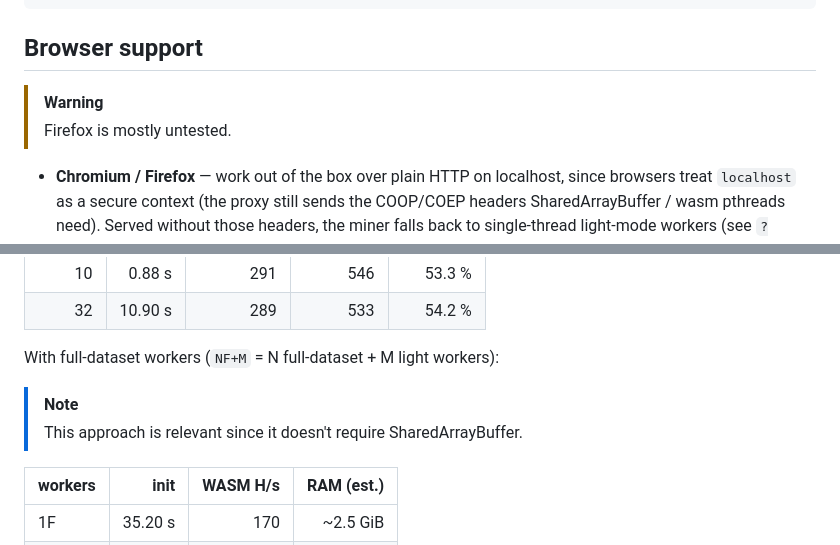
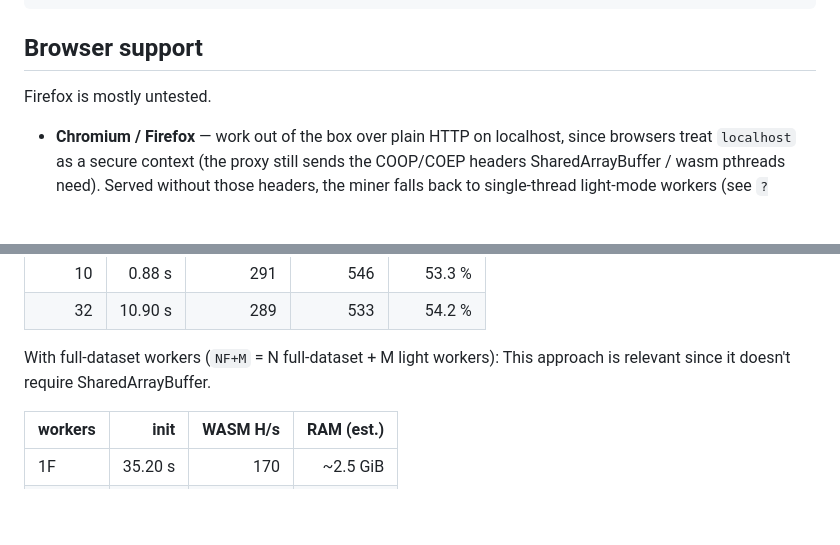
Before and after one commit to aa022/RandomX-bonanza, a Markdown page: README.md, 2 parts joined by grey strips. GitHub-like rendering; blank space fills up the shorter version.

Commit message:
Update README.md
small deslop

```diff
--- a/README.md
+++ b/README.md
@@ -47,8 +47,7 @@ make re          # fclean + build
 
 ## Browser support
 
-> [!WARNING]
-> Firefox is mostly untested.
+Firefox is mostly untested.
 
 - **Chromium / Firefox** — work out of the box over plain HTTP on localhost, since browsers treat `localhost` as a secure context (the proxy still sends the COOP/COEP headers SharedArrayBuffer / wasm pthreads need). Served without those headers, the miner falls back to single-thread light-mode workers (see `?sab=0`).
 - **Safari** — refuses `SharedArrayBuffer` outside HTTPS even on localhost, so the local demo won't run there as shipped. Put an HTTPS proxy in front (e.g. `caddy reverse-proxy --to :8080`) and Safari works fine — the live preview at <https://randomx.cc/> runs without issues.
@@ -90,9 +89,7 @@ Light mode, `make bench-light` vs. `xmrig --bench=250K --randomx-mode=light` (xm
 | 32 | 10.90 s | 289 | 533 | 54.2 % |
 
 With full-dataset workers (`NF+M` = N full-dataset + M light workers):
-
-> [!NOTE]
-> This approach is relevant since it doesn't require SharedArrayBuffer.
+This approach is relevant since it doesn't require SharedArrayBuffer.
 
 | workers | init | WASM H/s | RAM (est.) |
 |:--|--:|--:|--:|
```
